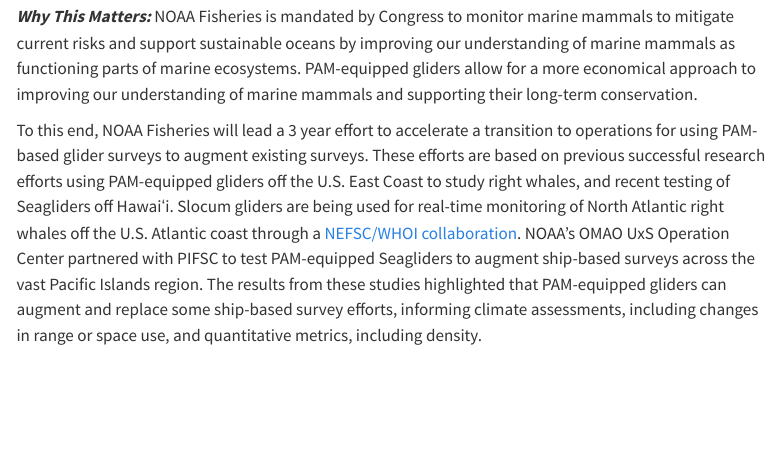
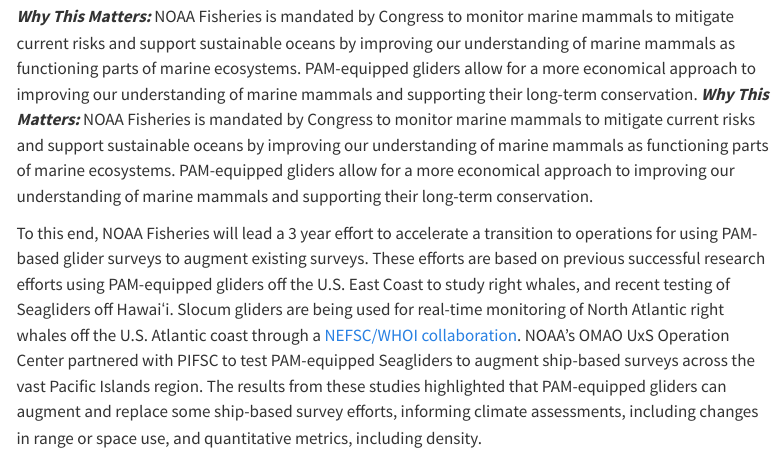
Before and after one commit to nmfs-ost/PAM-Glider, a Quarto document (content/about.qmd): the page in a window 1100 px wide, from 160 px down. Rendered offline with R 4.5, knitr and Pandoc in place of Quarto, with nearby package versions; menus at the side of the page are left out.

Commit message:
Update about.qmd

```diff
--- a/content/about.qmd
+++ b/content/about.qmd
@@ -6,6 +6,7 @@ page-layout: full
 ## Accelerating the Use of Passive Acoustic-Equipped Gliders to Monitor and Assess Cetacean Populations
 
 __*Why This Matters:*__ NOAA Fisheries is mandated by Congress to monitor marine mammals to mitigate current risks and support sustainable oceans by improving our understanding of marine mammals as functioning parts of marine ecosystems. PAM-equipped gliders allow for a more economical approach to improving our understanding of marine mammals and supporting their long-term conservation.
+***Why This Matters:*** NOAA Fisheries is mandated by Congress to monitor marine mammals to mitigate current risks and support sustainable oceans by improving our understanding of marine mammals as functioning parts of marine ecosystems. PAM-equipped gliders allow for a more economical approach to improving our understanding of marine mammals and supporting their long-term conservation.
 
 To this end, NOAA Fisheries will lead a 3 year effort to accelerate a transition to operations for using PAM-based glider surveys to augment existing surveys. These efforts are based on previous successful research efforts using PAM-equipped gliders off the U.S. East Coast to study right whales, and recent testing of Seagliders off Hawaiʻi. Slocum gliders are being used for real-time monitoring of North Atlantic right whales off the U.S. Atlantic coast through a [NEFSC/WHOI collaboration](https://www.whoi.edu/news-insights/content/teaming-up-for-right-whales){target="_blank"}. NOAA's OMAO UxS Operation Center partnered with PIFSC to test PAM-equipped Seagliders to augment ship-based surveys across the vast Pacific Islands region. The results from these studies highlighted that PAM-equipped gliders can augment and replace some ship-based survey efforts, informing climate assessments, including changes in range or space use, and quantitative metrics, including density.
 
```
